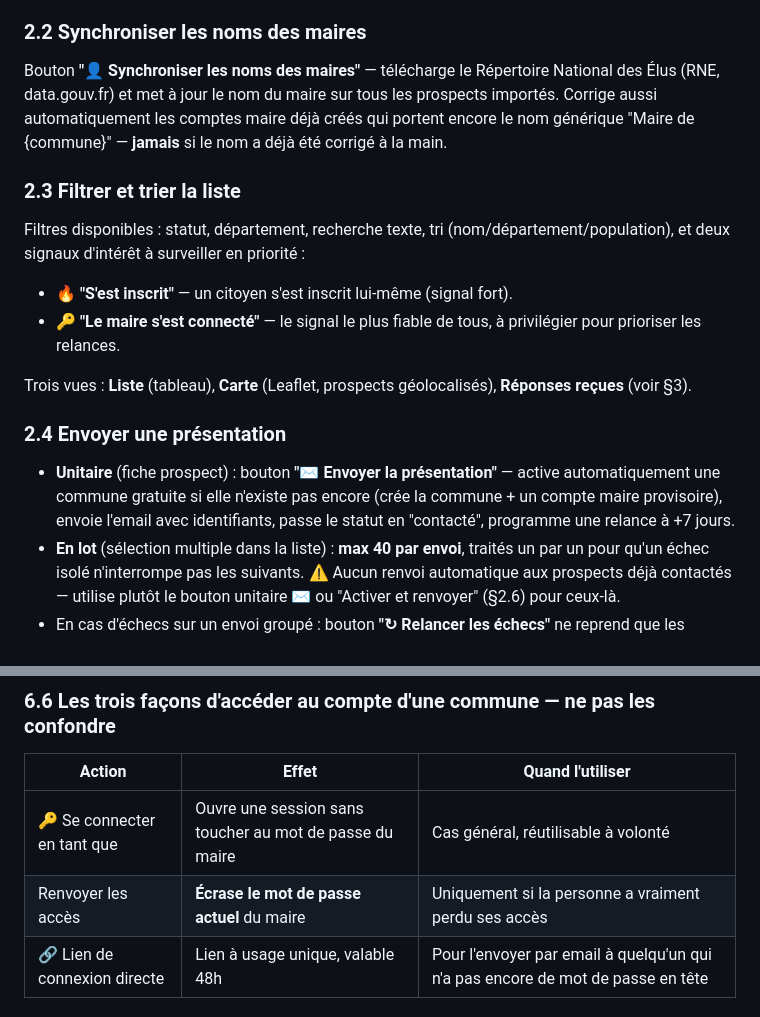
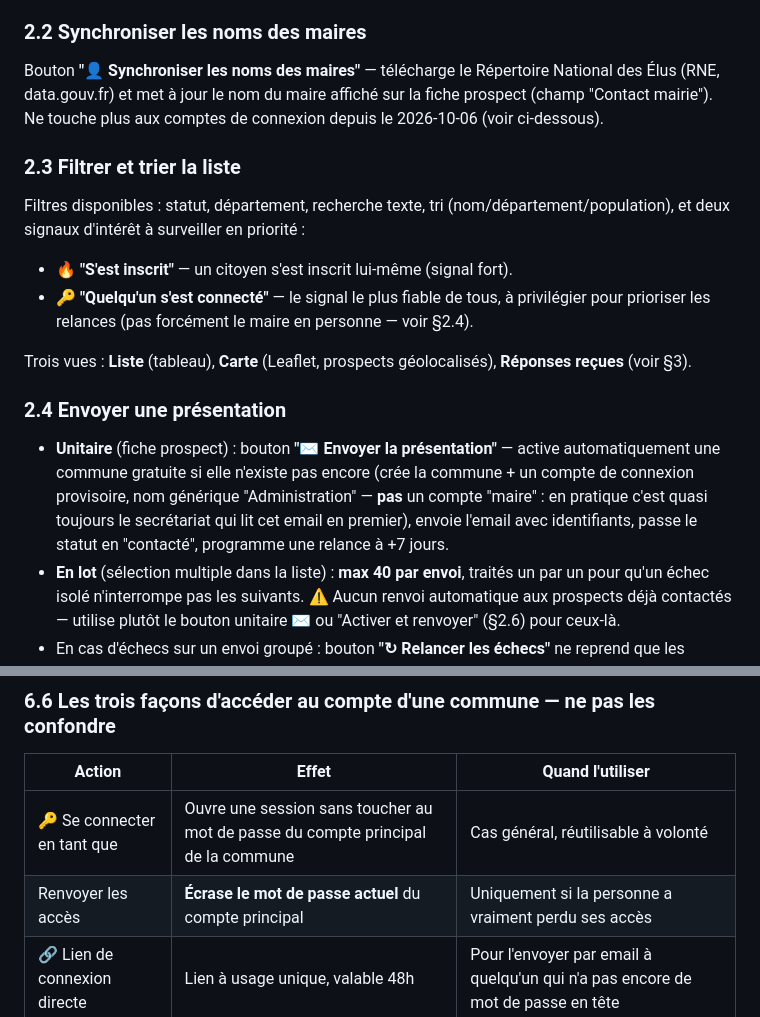
Before and after one commit to juicyagencyformation-collab/agora, a Markdown page: docs/sop-virtual-assistants.md, 2 parts joined by grey strips. Drawn GitHub-style.

Commit message:
Docs : met à jour la procédure de prospection (compte admin, pas maire)
Reflète le changement du 2026-10-06 : le compte auto-créé à l'activation
n'est plus role='maire' mais un compte générique "Administration", et le
signal de connexion n'est plus présenté comme spécifique au maire.

Co-Authored-By: Claude Sonnet 5 <noreply@anthropic.com>

```diff
--- a/docs/sop-virtual-assistants.md
+++ b/docs/sop-virtual-assistants.md
@@ -44,19 +44,19 @@ Formulaire "Département" (ex. `80`) + "Population max" (optionnel) → source o
 
 ### 2.2 Synchroniser les noms des maires
 
-Bouton **"👤 Synchroniser les noms des maires"** — télécharge le Répertoire National des Élus (RNE, data.gouv.fr) et met à jour le nom du maire sur tous les prospects importés. Corrige aussi automatiquement les comptes maire déjà créés qui portent encore le nom générique "Maire de {commune}" — **jamais** si le nom a déjà été corrigé à la main.
+Bouton **"👤 Synchroniser les noms des maires"** — télécharge le Répertoire National des Élus (RNE, data.gouv.fr) et met à jour le nom du maire affiché sur la fiche prospect (champ "Contact mairie"). Ne touche plus aux comptes de connexion depuis le 2026-10-06 (voir ci-dessous).
 
 ### 2.3 Filtrer et trier la liste
 
 Filtres disponibles : statut, département, recherche texte, tri (nom/département/population), et deux signaux d'intérêt à surveiller en priorité :
 - 🔥 **"S'est inscrit"** — un citoyen s'est inscrit lui-même (signal fort).
-- 🔑 **"Le maire s'est connecté"** — le signal le plus fiable de tous, à privilégier pour prioriser les relances.
+- 🔑 **"Quelqu'un s'est connecté"** — le signal le plus fiable de tous, à privilégier pour prioriser les relances (pas forcément le maire en personne — voir §2.4).
 
 Trois vues : **Liste** (tableau), **Carte** (Leaflet, prospects géolocalisés), **Réponses reçues** (voir §3).
 
 ### 2.4 Envoyer une présentation
 
-- **Unitaire** (fiche prospect) : bouton **"✉ Envoyer la présentation"** — active automatiquement une commune gratuite si elle n'existe pas encore (crée la commune + un compte maire provisoire), envoie l'email avec identifiants, passe le statut en "contacté", programme une relance à +7 jours.
+- **Unitaire** (fiche prospect) : bouton **"✉ Envoyer la présentation"** — active automatiquement une commune gratuite si elle n'existe pas encore (crée la commune + un compte de connexion provisoire, nom générique "Administration" — **pas** un compte "maire" : en pratique c'est quasi toujours le secrétariat qui lit cet email en premier), envoie l'email avec identifiants, passe le statut en "contacté", programme une relance à +7 jours.
 - **En lot** (sélection multiple dans la liste) : **max 40 par envoi**, traités un par un pour qu'un échec isolé n'interrompe pas les suivants. ⚠️ Aucun renvoi automatique aux prospects déjà contactés — utilise plutôt le bouton unitaire ✉ ou "Activer et renvoyer" (§2.6) pour ceux-là.
 - En cas d'échecs sur un envoi groupé : bouton **"↻ Relancer les échecs"** ne reprend que les échecs.
 
@@ -173,8 +173,8 @@ Bouton "👥 Gérer les utilisateurs" sur la fiche.
 
 | Action | Effet | Quand l'utiliser |
 |---|---|---|
-| 🔑 Se connecter en tant que | Ouvre une session sans toucher au mot de passe du maire | Cas général, réutilisable à volonté |
-| Renvoyer les accès | **Écrase le mot de passe actuel** du maire | Uniquement si la personne a vraiment perdu ses accès |
+| 🔑 Se connecter en tant que | Ouvre une session sans toucher au mot de passe du compte principal de la commune | Cas général, réutilisable à volonté |
+| Renvoyer les accès | **Écrase le mot de passe actuel** du compte principal | Uniquement si la personne a vraiment perdu ses accès |
 | 🔗 Lien de connexion directe | Lien à usage unique, valable 48h | Pour l'envoyer par email à quelqu'un qui n'a pas encore de mot de passe en tête |
 
 ### 6.7 Statut client
```
